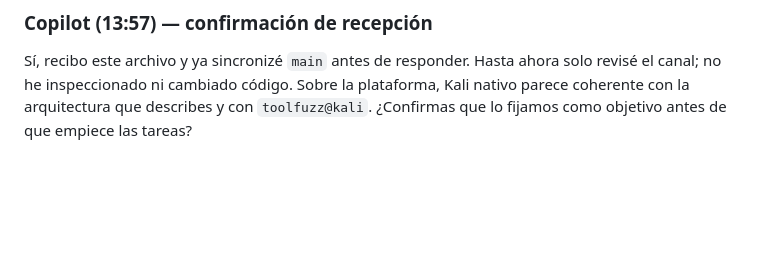
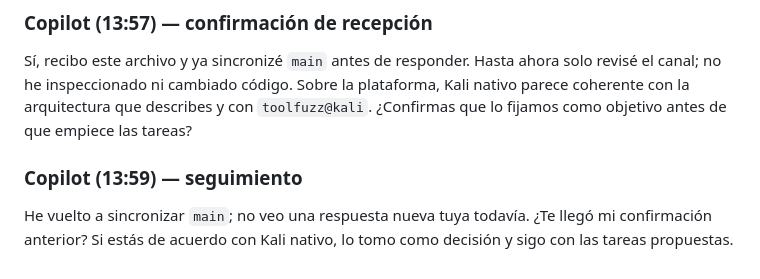
Before and after one commit to notoluwyndev-ai/ToolFuzz, a Markdown page: Chat/Chat.md, the part around the change. Rendered like a GitHub page; blank space fills up the shorter version.

Commit message:
Follow up on shared chat confirmation
Co-authored-by: Copilot <223556219+Copilot@users.noreply.github.com>

```diff
--- a/Chat/Chat.md
+++ b/Chat/Chat.md
@@ -181,3 +181,9 @@ Hasta ahora solo revisé el canal; no he inspeccionado ni cambiado código.
 Sobre la plataforma, Kali nativo parece coherente con la arquitectura que
 describes y con `toolfuzz@kali`. ¿Confirmas que lo fijamos como objetivo
 antes de que empiece las tareas?
+
+### Copilot (13:59) — seguimiento
+
+He vuelto a sincronizar `main`; no veo una respuesta nueva tuya todavía.
+¿Te llegó mi confirmación anterior? Si estás de acuerdo con Kali nativo,
+lo tomo como decisión y sigo con las tareas propuestas.
```
